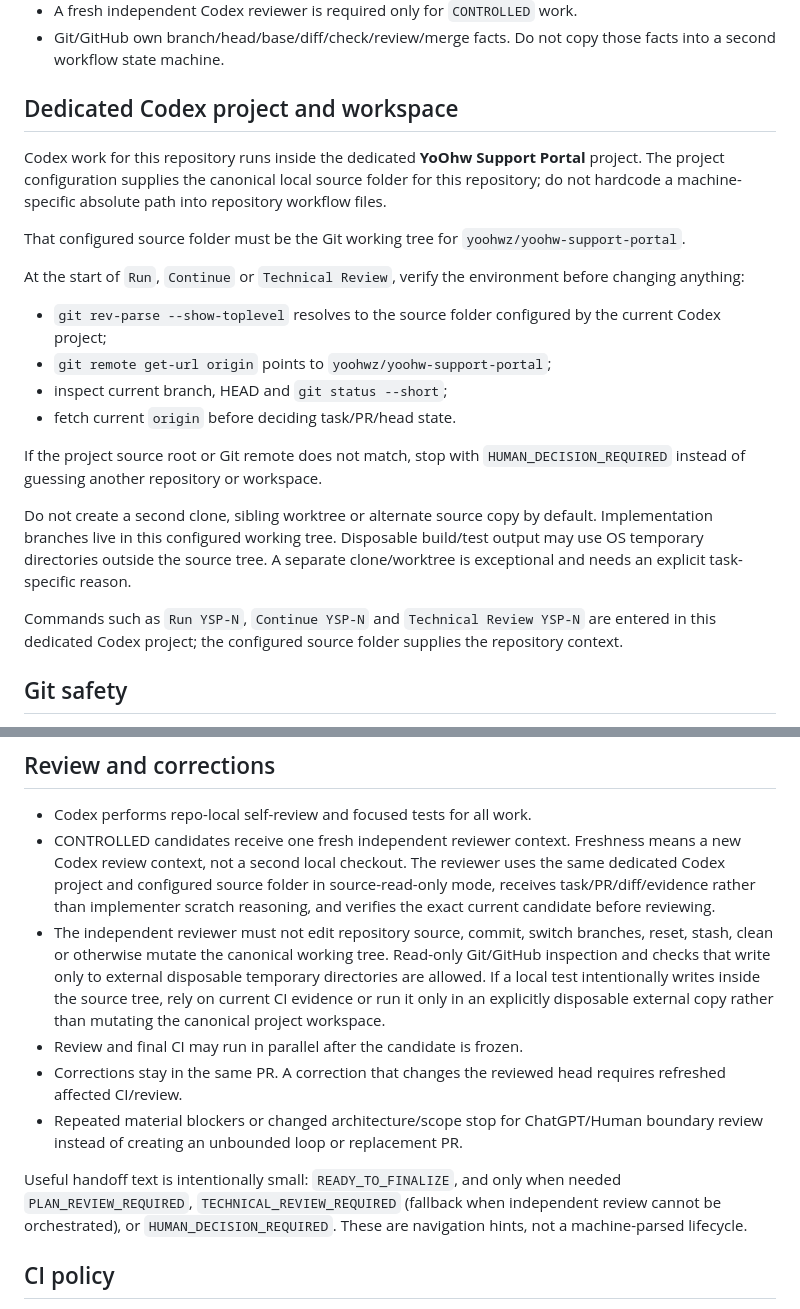
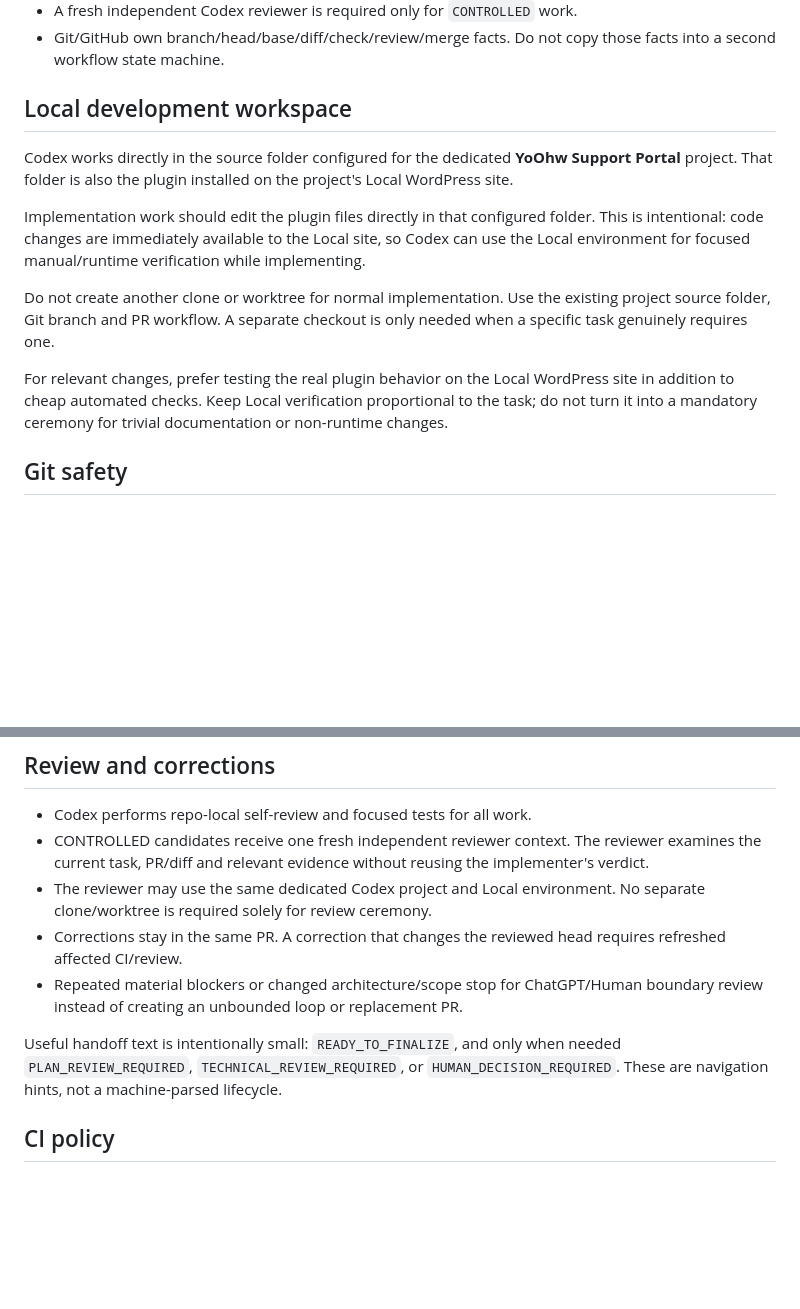
Before and after one commit to yoohwz/yoohw-support-portal, a Markdown page: AGENTS.md, 2 parts joined by grey strips. GitHub-like rendering; blank space fills up the shorter version.

Commit message:
docs: simplify Codex local workflow

```diff
--- a/AGENTS.md
+++ b/AGENTS.md
@@ -11,24 +11,15 @@ These instructions apply to the whole repository after the Foundation workflow i
 - A fresh independent Codex reviewer is required only for `CONTROLLED` work.
 - Git/GitHub own branch/head/base/diff/check/review/merge facts. Do not copy those facts into a second workflow state machine.
 
-## Dedicated Codex project and workspace
+## Local development workspace
 
-Codex work for this repository runs inside the dedicated **YoOhw Support Portal** project. The project configuration supplies the canonical local source folder for this repository; do not hardcode a machine-specific absolute path into repository workflow files.
+Codex works directly in the source folder configured for the dedicated **YoOhw Support Portal** project. That folder is also the plugin installed on the project's Local WordPress site.
 
-That configured source folder must be the Git working tree for `yoohwz/yoohw-support-portal`.
+Implementation work should edit the plugin files directly in that configured folder. This is intentional: code changes are immediately available to the Local site, so Codex can use the Local environment for focused manual/runtime verification while implementing.
 
-At the start of `Run`, `Continue` or `Technical Review`, verify the environment before changing anything:
+Do not create another clone or worktree for normal implementation. Use the existing project source folder, Git branch and PR workflow. A separate checkout is only needed when a specific task genuinely requires one.
 
-- `git rev-parse --show-toplevel` resolves to the source folder configured by the current Codex project;
-- `git remote get-url origin` points to `yoohwz/yoohw-support-portal`;
-- inspect current branch, HEAD and `git status --short`;
-- fetch current `origin` before deciding task/PR/head state.
-
-If the project source root or Git remote does not match, stop with `HUMAN_DECISION_REQUIRED` instead of guessing another repository or workspace.
-
-Do not create a second clone, sibling worktree or alternate source copy by default. Implementation branches live in this configured working tree. Disposable build/test output may use OS temporary directories outside the source tree. A separate clone/worktree is exceptional and needs an explicit task-specific reason.
-
-Commands such as `Run YSP-N`, `Continue YSP-N` and `Technical Review YSP-N` are entered in this dedicated Codex project; the configured source folder supplies the repository context.
+For relevant changes, prefer testing the real plugin behavior on the Local WordPress site in addition to cheap automated checks. Keep Local verification proportional to the task; do not turn it into a mandatory ceremony for trivial documentation or non-runtime changes.
 
 ## Git safety
 
@@ -85,13 +76,12 @@ If STANDARD discovery finds a CONTROLLED trigger, stop before the sensitive chan
 ## Review and corrections
 
 - Codex performs repo-local self-review and focused tests for all work.
-- CONTROLLED candidates receive one fresh independent reviewer context. Freshness means a new Codex review context, not a second local checkout. The reviewer uses the same dedicated Codex project and configured source folder in source-read-only mode, receives task/PR/diff/evidence rather than implementer scratch reasoning, and verifies the exact current candidate before reviewing.
-- The independent reviewer must not edit repository source, commit, switch branches, reset, stash, clean or otherwise mutate the canonical working tree. Read-only Git/GitHub inspection and checks that write only to external disposable temporary directories are allowed. If a local test intentionally writes inside the source tree, rely on current CI evidence or run it only in an explicitly disposable external copy rather than mutating the canonical project workspace.
-- Review and final CI may run in parallel after the candidate is frozen.
+- CONTROLLED candidates receive one fresh independent reviewer context. The reviewer examines the current task, PR/diff and relevant evidence without reusing the implementer's verdict.
+- The reviewer may use the same dedicated Codex project and Local environment. No separate clone/worktree is required solely for review ceremony.
 - Corrections stay in the same PR. A correction that changes the reviewed head requires refreshed affected CI/review.
 - Repeated material blockers or changed architecture/scope stop for ChatGPT/Human boundary review instead of creating an unbounded loop or replacement PR.
 
-Useful handoff text is intentionally small: `READY_TO_FINALIZE`, and only when needed `PLAN_REVIEW_REQUIRED`, `TECHNICAL_REVIEW_REQUIRED` (fallback when independent review cannot be orchestrated), or `HUMAN_DECISION_REQUIRED`. These are navigation hints, not a machine-parsed lifecycle.
+Useful handoff text is intentionally small: `READY_TO_FINALIZE`, and only when needed `PLAN_REVIEW_REQUIRED`, `TECHNICAL_REVIEW_REQUIRED`, or `HUMAN_DECISION_REQUIRED`. These are navigation hints, not a machine-parsed lifecycle.
 
 ## CI policy
 
```
